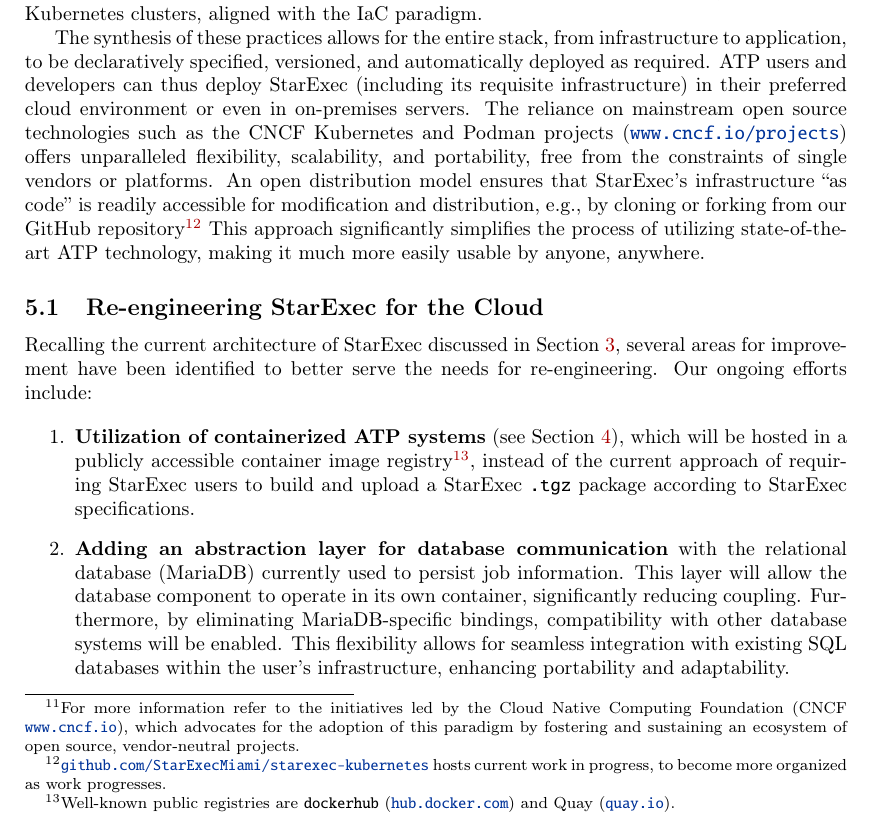
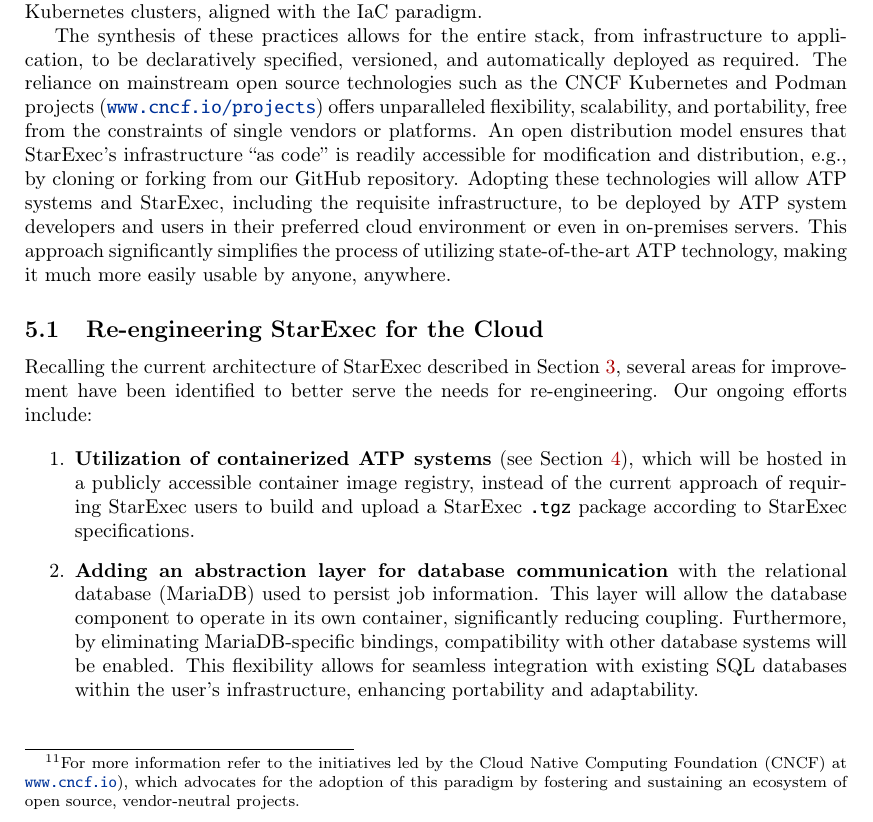
Before and after one commit to GeoffsPapers/StarExecAWS, a LaTeX paper (StarExecCloud.tex): part of page 9 of 16, cut so that both start at the same text. Compiled offline with pdfLaTeX.

Commit message:
polishing done

```diff
--- a/StarExecCloud.tex
+++ b/StarExecCloud.tex
@@ -575,8 +575,8 @@ presentation!
 
 The term ``cloud-native'' has increasingly become synonymous with an approach to designing and
 operating applications that fully leverage the benefits of the cloud computing model.\footnote{%
-For more information refer to the initiatives led by the Cloud Native Computing Foundation (CNCF
-\href{https://www.cncf.io/}{\tt www.cncf.io}), which advocates for the adoption of this paradigm
+For more information refer to the initiatives led by the Cloud Native Computing Foundation (CNCF)
+at \href{https://www.cncf.io/}{\tt www.cncf.io}), which advocates for the adoption of this paradigm
 by fostering and sustaining an ecosystem of open source, vendor-neutral projects.}
 Cloud-native applications are distinguished by their ability to scale effectively, utilizing
 the cloud's capability to dynamically allocate resources.
@@ -595,38 +595,34 @@ are deployed and run on Kubernetes clusters, aligned with the IaC paradigm.
 
 The synthesis of these practices allows for the entire stack, from infrastructure to application,
 to be declaratively specified, versioned, and automatically deployed as required.
-ATP users and developers can thus deploy StarExec (including its requisite infrastructure) in
-their preferred cloud environment or even in on-premises servers.
 The reliance on mainstream open source technologies such as the CNCF Kubernetes and Podman
 projects (\href{https://www.cncf.io/projects/}{\tt www.cncf.io/projects}) offers unparalleled
 flexibility, scalability, and portability, free from the constraints of single vendors or
 platforms.
 An open distribution model ensures that StarExec's infrastructure ``as code'' is readily
 accessible for modification and distribution, e.g., by cloning or forking from our GitHub
-repository\footnote{%
-\href{https://github.com/StarExecMiami/starexec-kubernetes}{\tt github.com/StarExecMiami/starexec-kubernetes}
-hosts current work in progress, to become more organized as work progresses.}
+repository.
+Adopting these technologies will allow ATP systems and StarExec, including the requisite
+infrastructure, to be deployed by ATP system developers and users in
+their preferred cloud environment or even in on-premises servers.
 This approach significantly simplifies the process of utilizing state-of-the-art ATP technology,
 making it much more easily usable by anyone, anywhere.
 
+%--------------------------------------------------------------------------------------------------
 \subsection{Re-engineering StarExec for the Cloud}
 \label{FutureStarExec}
 
-Recalling the current architecture of StarExec discussed in Section~\ref{ContainerizingStarExec},
+Recalling the current architecture of StarExec described in Section~\ref{ContainerizingStarExec},
 several areas for improvement have been identified to better serve the needs for re-engineering.
 Our ongoing efforts include:
 
 \begin{enumerate}
 \item \textbf{Utilization of containerized ATP systems} (see
       Section~\ref{ContainerizingATPSystems}), which will be hosted in a publicly accessible
-      container image registry\footnote{%
-      Well-known public registries are {\tt dockerhub}
-      (\href{https://hub.docker.com/}{\tt hub.docker.com}) and Quay
-      (\href{https://quay.io/}{\tt quay.io}).},
-      instead of the current approach of requiring StarExec users to build and upload a
-      StarExec {\tt .tgz} package according to StarExec specifications.
+      container image registry, instead of the current approach of requiring StarExec users to
+      build and upload a StarExec {\tt .tgz} package according to StarExec specifications.
 \item \textbf{Adding an abstraction layer for database communication} with the relational
-      database (MariaDB) currently used to persist job information.
+      database (MariaDB) used to persist job information.
       This layer will allow the database component to operate in its own container, significantly
       reducing coupling.
       Furthermore, by eliminating MariaDB-specific bindings, compatibility with other database
```
Also changed, not shown: StarExecCloud.tex (17 more changed lines).
